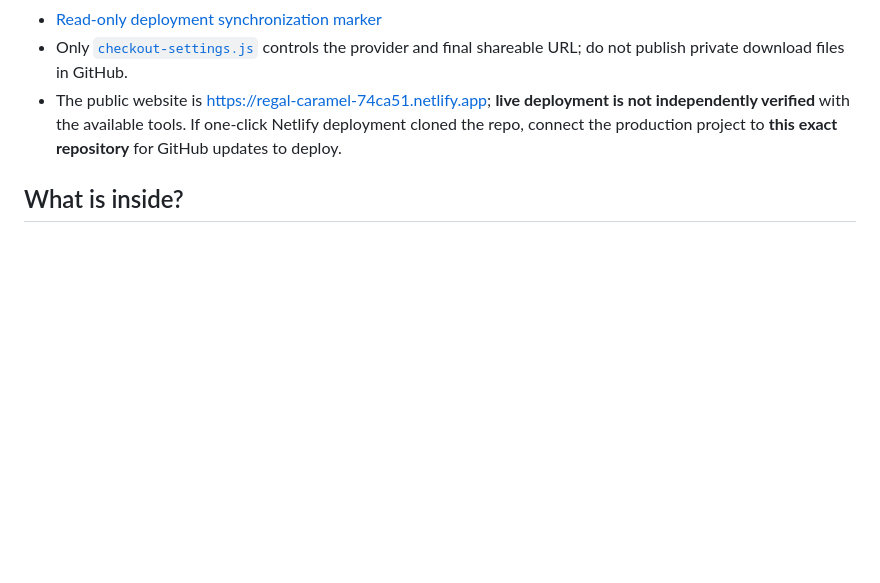
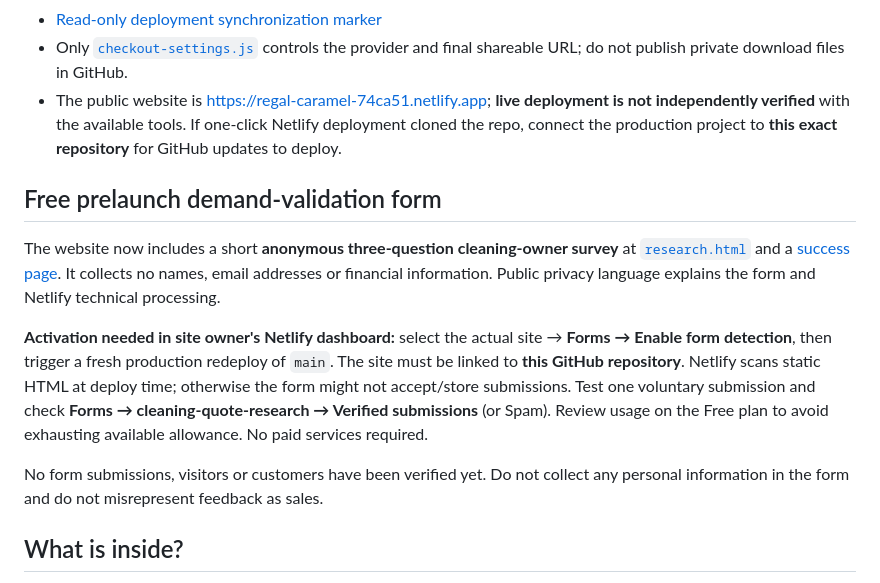
Before and after one commit to balaminacandles-dotcom/Service-margin-cleaning, a Markdown page: README.md, the part around the change. Drawn GitHub-style; blank space fills up the shorter version.

Commit message:
Document no-email research survey and Netlify Forms owner activation

```diff
--- a/README.md
+++ b/README.md
@@ -23,6 +23,14 @@ The owner selected **Lemon Squeezy** for the proposed $49 one-time digital downl
 - Only [`checkout-settings.js`](checkout-settings.js) controls the provider and final shareable URL; do not publish private download files in GitHub.
 - The public website is https://regal-caramel-74ca51.netlify.app; **live deployment is not independently verified** with the available tools. If one-click Netlify deployment cloned the repo, connect the production project to **this exact repository** for GitHub updates to deploy.
 
+## Free prelaunch demand-validation form
+
+The website now includes a short **anonymous three-question cleaning-owner survey** at [`research.html`](research.html) and a [success page](feedback-thanks.html). It collects no names, email addresses or financial information. Public privacy language explains the form and Netlify technical processing.
+
+**Activation needed in site owner's Netlify dashboard:** select the actual site → **Forms → Enable form detection**, then trigger a fresh production redeploy of `main`. The site must be linked to **this GitHub repository**. Netlify scans static HTML at deploy time; otherwise the form might not accept/store submissions. Test one voluntary submission and check **Forms → cleaning-quote-research → Verified submissions** (or Spam). Review usage on the Free plan to avoid exhausting available allowance. No paid services required.
+
+No form submissions, visitors or customers have been verified yet. Do not collect any personal information in the form and do not misrepresent feedback as sales.
+
 ## What is inside?
 
 - `index.html` — responsive landing page, free cleaning quote calculator, and disabled purchase CTA.
```
